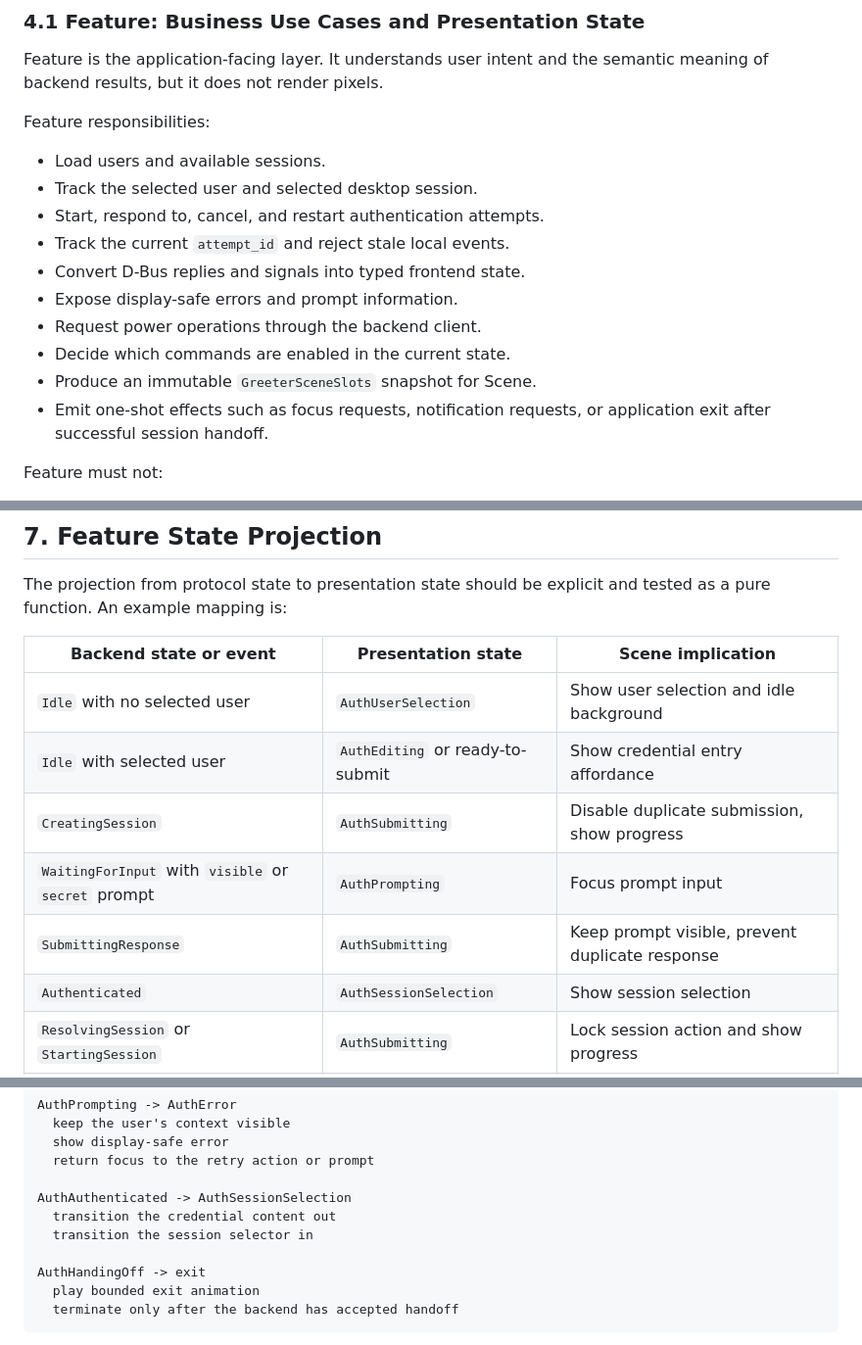
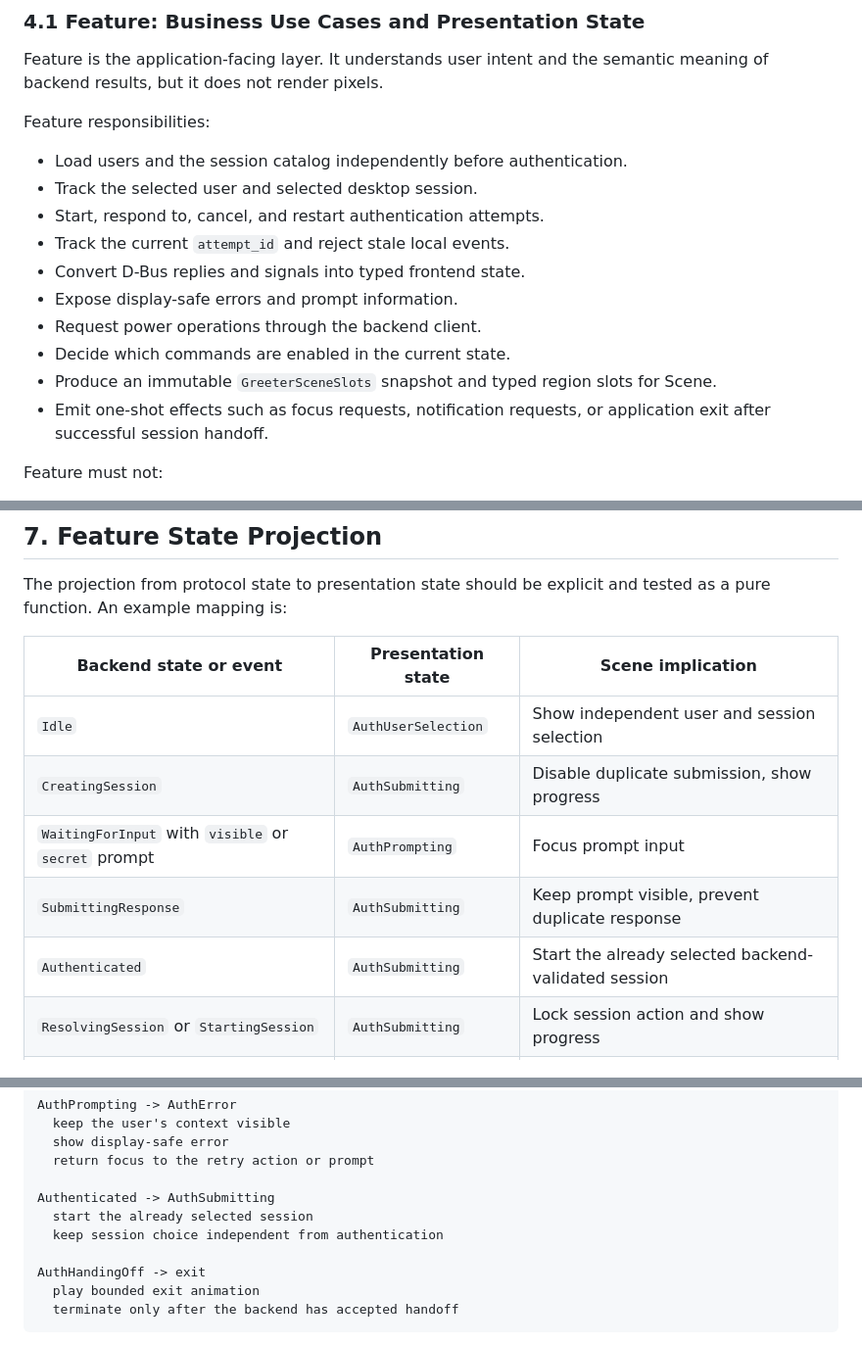
Before and after one commit to anfsity/Mozais, a Markdown page: docs/frontend-architecture.md, 3 parts joined by grey strips. Shown at 98% size. GitHub-like rendering.

```diff
--- a/docs/frontend-architecture.md
+++ b/docs/frontend-architecture.md
@@ -128,7 +128,7 @@ semantic meaning of backend results, but it does not render pixels.
 
 Feature responsibilities:
 
-- Load users and available sessions.
+- Load users and the session catalog independently before authentication.
 - Track the selected user and selected desktop session.
 - Start, respond to, cancel, and restart authentication attempts.
 - Track the current `attempt_id` and reject stale local events.
@@ -136,7 +136,8 @@ Feature responsibilities:
 - Expose display-safe errors and prompt information.
 - Request power operations through the backend client.
 - Decide which commands are enabled in the current state.
-- Produce an immutable `GreeterSceneSlots` snapshot for Scene.
+- Produce an immutable `GreeterSceneSlots` snapshot and typed region slots for
+  Scene.
 - Emit one-shot effects such as focus requests, notification requests, or
   application exit after successful session handoff.
 
@@ -487,12 +507,11 @@ and tested as a pure function. An example mapping is:
 
 | Backend state or event | Presentation state | Scene implication |
 | --- | --- | --- |
-| `Idle` with no selected user | `AuthUserSelection` | Show user selection and idle background |
-| `Idle` with selected user | `AuthEditing` or ready-to-submit | Show credential entry affordance |
+| `Idle` | `AuthUserSelection` | Show independent user and session selection |
 | `CreatingSession` | `AuthSubmitting` | Disable duplicate submission, show progress |
 | `WaitingForInput` with `visible` or `secret` prompt | `AuthPrompting` | Focus prompt input |
 | `SubmittingResponse` | `AuthSubmitting` | Keep prompt visible, prevent duplicate response |
-| `Authenticated` | `AuthSessionSelection` | Show session selection |
+| `Authenticated` | `AuthSubmitting` | Start the already selected backend-validated session |
 | `ResolvingSession` or `StartingSession` | `AuthSubmitting` | Lock session action and show progress |
 | `HandingOff` | `AuthHandingOff` | Play exit transition, then terminate UI |
 | `Failed` with display-safe detail | `AuthError` | Preserve error and offer retry |
@@ -560,9 +579,9 @@ AuthPrompting -> AuthError
   show display-safe error
   return focus to the retry action or prompt
 
-AuthAuthenticated -> AuthSessionSelection
-  transition the credential content out
-  transition the session selector in
+Authenticated -> AuthSubmitting
+  start the already selected session
+  keep session choice independent from authentication
 
 AuthHandingOff -> exit
   play bounded exit animation
```
Also changed, not shown: other parts of docs/frontend-architecture.md (+33 -14 lines).
